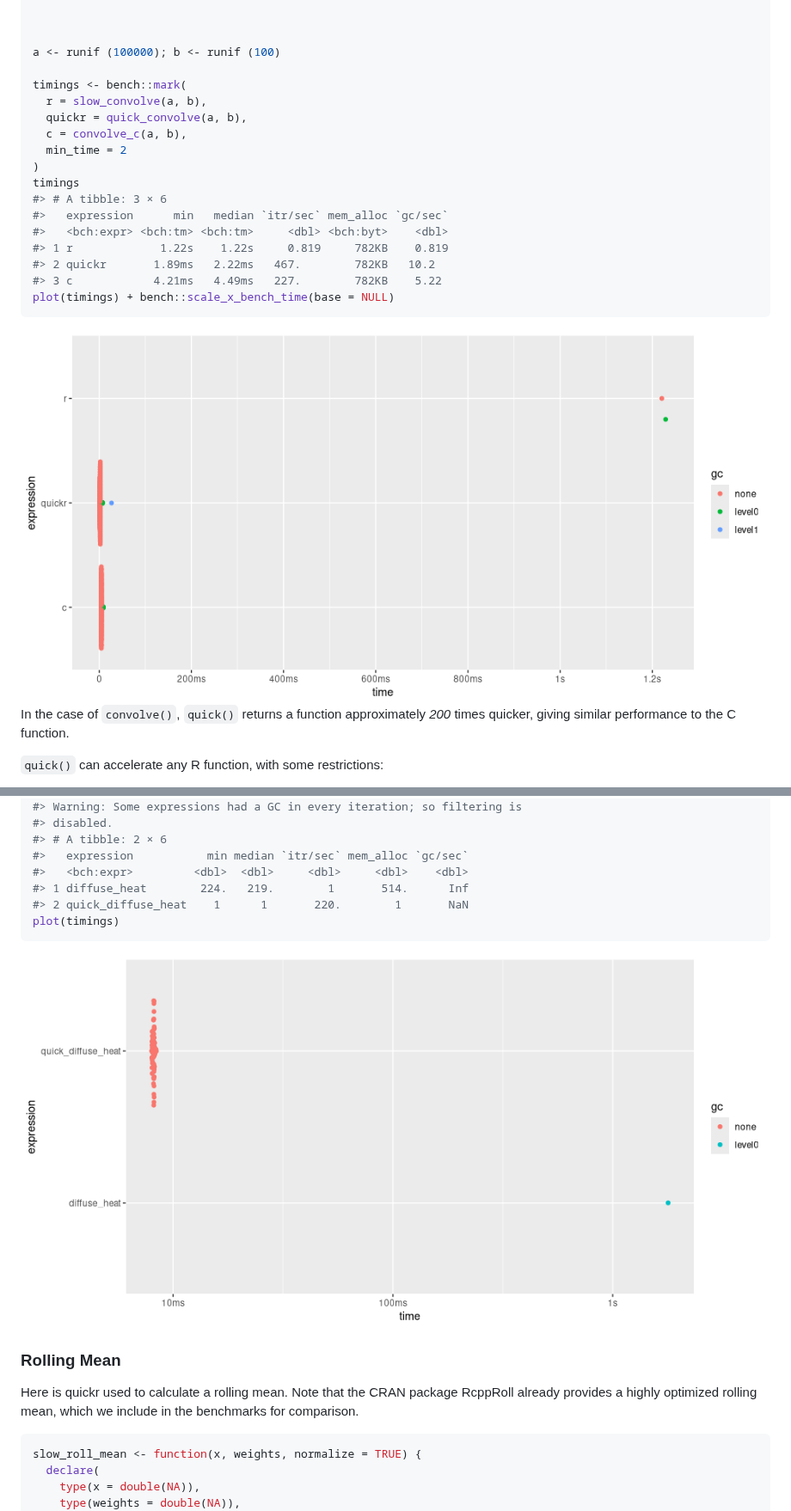
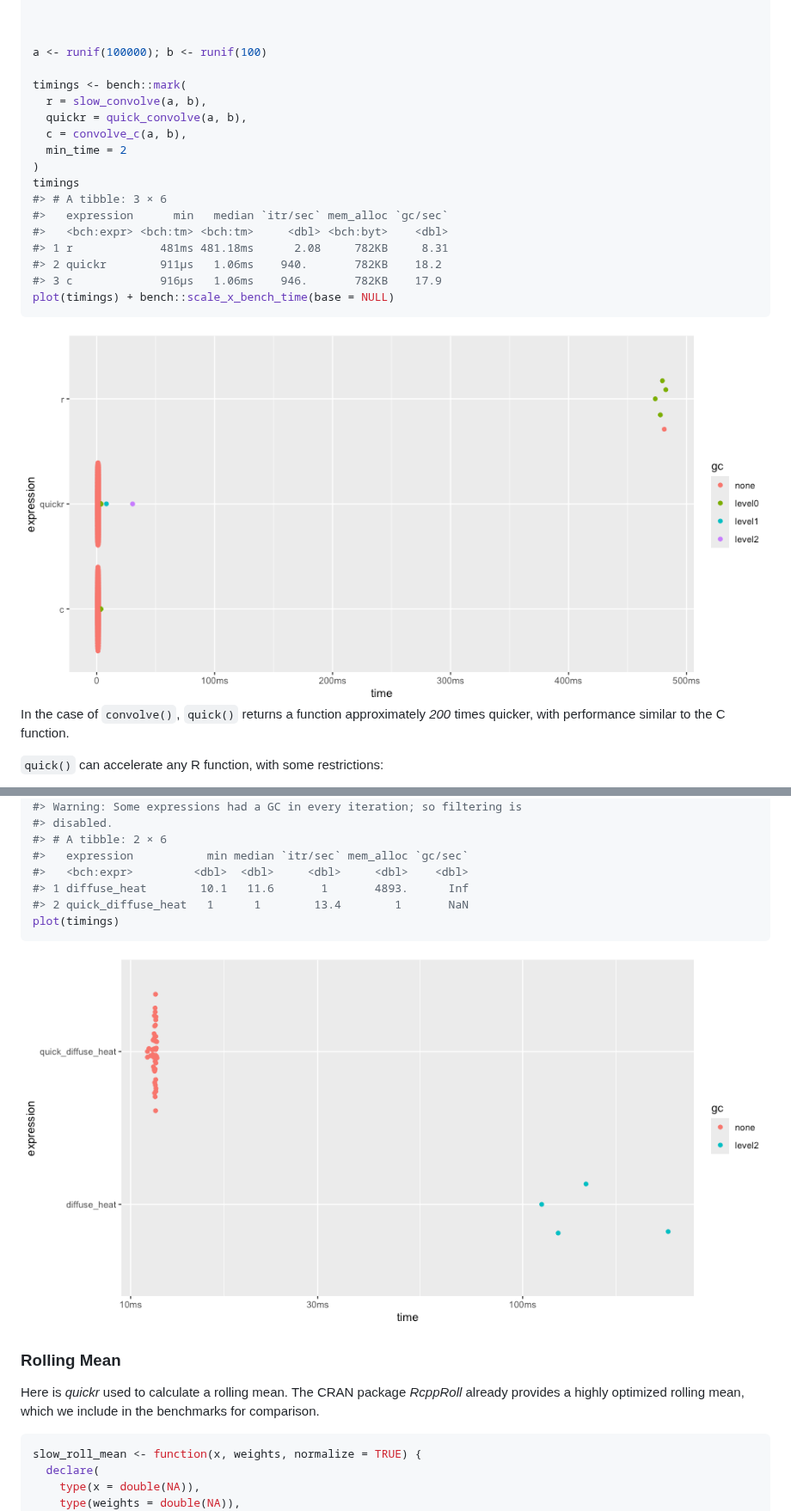
Before and after one commit to t-kalinowski/quickr, a Markdown page: README.md, 2 parts joined by grey strips. Shown at 86% size. Rendered like a GitHub page; pictures changed too: man/figures/README-unnamed-chunk-3-1.png, man/figures/README-unnamed-chunk-7-1.png.

````diff
--- a/README.md
+++ b/README.md
@@ -128,7 +128,7 @@ convolve_c <- inline::cfunction(
 
 
 
-a <- runif (100000); b <- runif (100)
+a <- runif(100000); b <- runif(100)
 
 timings <- bench::mark(
   r = slow_convolve(a, b),
@@ -140,16 +140,16 @@ timings
 #> # A tibble: 3 × 6
 #>   expression      min   median `itr/sec` mem_alloc `gc/sec`
 #>   <bch:expr> <bch:tm> <bch:tm>     <dbl> <bch:byt>    <dbl>
-#> 1 r             1.22s    1.22s     0.819     782KB    0.819
-#> 2 quickr       1.89ms   2.22ms   467.        782KB   10.2
-#> 3 c            4.21ms   4.49ms   227.        782KB    5.22
+#> 1 r             481ms 481.18ms      2.08     782KB     8.31
+#> 2 quickr        911µs   1.06ms    940.       782KB    18.2
+#> 3 c             916µs   1.06ms    946.       782KB    17.9
 plot(timings) + bench::scale_x_bench_time(base = NULL)
 ```
 
 <img src="man/figures/README-unnamed-chunk-3-1.png" alt="" width="100%" />
 
 In the case of `convolve()`, `quick()` returns a function approximately
-*200* times quicker, giving similar performance to the C function.
+*200* times quicker, with performance similar to the C function.
 
 `quick()` can accelerate any R function, with some restrictions:
 
@@ -377,8 +392,8 @@ summary(timings, relative = TRUE)
 #> # A tibble: 2 × 6
 #>   expression           min median `itr/sec` mem_alloc `gc/sec`
 #>   <bch:expr>         <dbl>  <dbl>     <dbl>     <dbl>    <dbl>
-#> 1 diffuse_heat        224.   219.        1       514.      Inf
-#> 2 quick_diffuse_heat    1      1       220.        1       NaN
+#> 1 diffuse_heat        10.1   11.6       1       4893.      Inf
+#> 2 quick_diffuse_heat   1      1        13.4        1       NaN
 plot(timings)
 ```
 
@@ -386,9 +401,9 @@ plot(timings)
 
 ### Rolling Mean
 
-Here is quickr used to calculate a rolling mean. Note that the CRAN
-package RcppRoll already provides a highly optimized rolling mean, which
-we include in the benchmarks for comparison.
+Here is *quickr* used to calculate a rolling mean. The CRAN package
+*RcppRoll* already provides a highly optimized rolling mean, which we
+include in the benchmarks for comparison.
 
 ``` r
 slow_roll_mean <- function(x, weights, normalize = TRUE) {
````
Also changed, not shown: other parts of README.md (+144 -136 lines), man/figures/README-unnamed-chunk-10-1.png (added), man/figures/README-unnamed-chunk-11-1.png (added), man/figures/README-unnamed-chunk-6-1.png, man/figures/README-unnamed-chunk-8-1.png, 1 other file.
